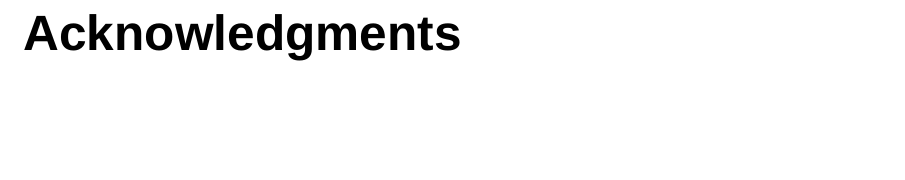
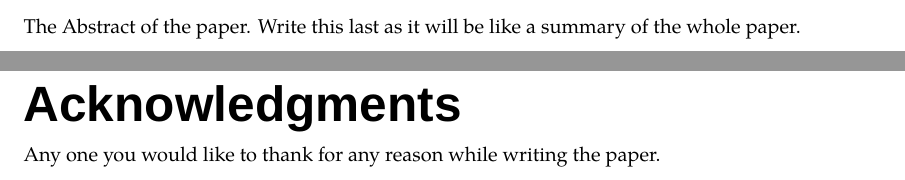
Before and after one commit to raho1501/Unofficial-Thesis-Template, a LaTeX thesis (main.tex, which reads Chapters/0_Abstract.tex, Chapters/0_Acknowledgements.tex): part of page 4 of 15 before the commit and two parts of pages 3 and 4 of 15 after it, the two joined at a grey line, cut at the place of the change, the shorter picture padded with empty space. Compiled offline with XeLaTeX; a missing font is replaced by an installed copy or a similar font.

Commit message:
added files for abstract and acknowledgements

```diff
--- /dev/null
+++ b/Chapters/0_Abstract.tex
@@ -0,0 +1 @@
+The Abstract of the paper. Write this last as it will be like a summary of the whole paper.
--- /dev/null
+++ b/Chapters/0_Acknowledgements.tex
@@ -0,0 +1 @@
+Any one you would like to thank for any reason while writing the paper.
```
Also changed, not shown: main.tex (+2 -2 lines).
